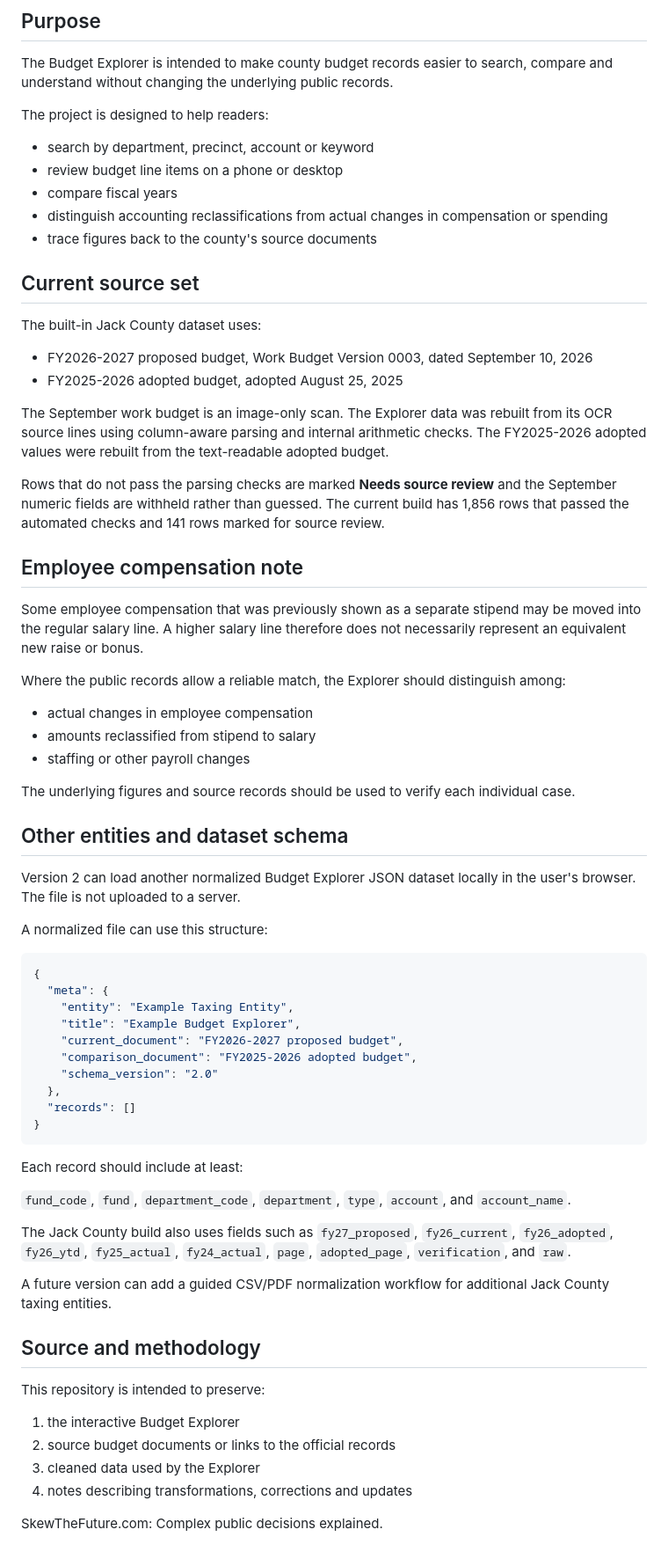
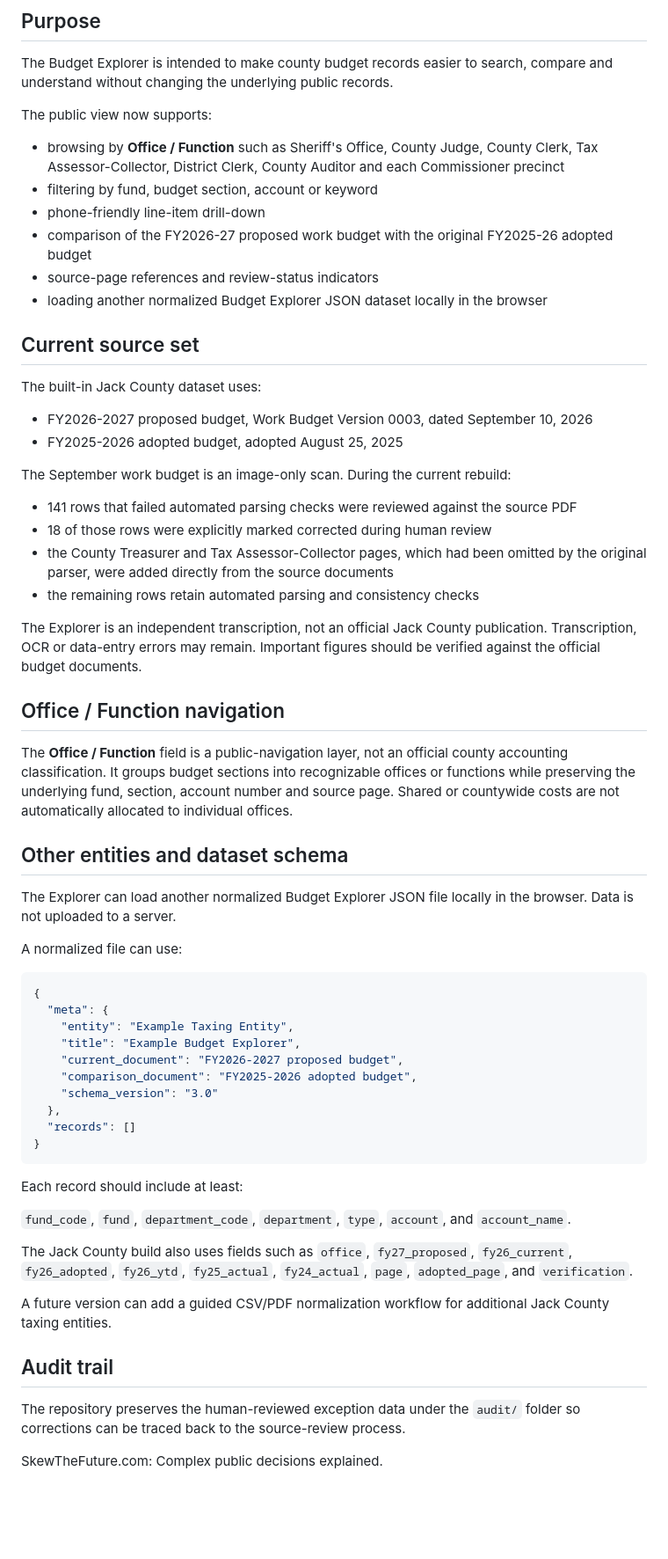
Before and after one commit to theJackalopeAI/jack-county-budget-explorer, a Markdown page: README.md, the part around the change. Shown at 88% size. Drawn GitHub-style; blank space fills up the shorter version.

Commit message:
Document v3 human review and office navigation

````diff
--- a/README.md
+++ b/README.md
@@ -6,13 +6,14 @@ A public, searchable view of Jack County budget information prepared for SkewThe
 
 The Budget Explorer is intended to make county budget records easier to search, compare and understand without changing the underlying public records.
 
-The project is designed to help readers:
+The public view now supports:
 
-- search by department, precinct, account or keyword
-- review budget line items on a phone or desktop
-- compare fiscal years
-- distinguish accounting reclassifications from actual changes in compensation or spending
-- trace figures back to the county's source documents
+- browsing by **Office / Function** such as Sheriff's Office, County Judge, County Clerk, Tax Assessor-Collector, District Clerk, County Auditor and each Commissioner precinct
+- filtering by fund, budget section, account or keyword
+- phone-friendly line-item drill-down
+- comparison of the FY2026-27 proposed work budget with the original FY2025-26 adopted budget
+- source-page references and review-status indicators
+- loading another normalized Budget Explorer JSON dataset locally in the browser
 
 ## Current source set
 
@@ -21,27 +22,24 @@ The built-in Jack County dataset uses:
 - FY2026-2027 proposed budget, Work Budget Version 0003, dated September 10, 2026
 - FY2025-2026 adopted budget, adopted August 25, 2025
 
-The September work budget is an image-only scan. The Explorer data was rebuilt from its OCR source lines using column-aware parsing and internal arithmetic checks. The FY2025-2026 adopted values were rebuilt from the text-readable adopted budget.
+The September work budget is an image-only scan. During the current rebuild:
 
-Rows that do not pass the parsing checks are marked **Needs source review** and the September numeric fields are withheld rather than guessed. The current build has 1,856 rows that passed the automated checks and 141 rows marked for source review.
+- 141 rows that failed automated parsing checks were reviewed against the source PDF
+- 18 of those rows were explicitly marked corrected during human review
+- the County Treasurer and Tax Assessor-Collector pages, which had been omitted by the original parser, were added directly from the source documents
+- the remaining rows retain automated parsing and consistency checks
 
-## Employee compensation note
+The Explorer is an independent transcription, not an official Jack County publication. Transcription, OCR or data-entry errors may remain. Important figures should be verified against the official budget documents.
 
-Some employee compensation that was previously shown as a separate stipend may be moved into the regular salary line. A higher salary line therefore does not necessarily represent an equivalent new raise or bonus.
+## Office / Function navigation
 
-Where the public records allow a reliable match, the Explorer should distinguish among:
-
-- actual changes in employee compensation
-- amounts reclassified from stipend to salary
-- staffing or other payroll changes
-
-The underlying figures and source records should be used to verify each individual case.
+The **Office / Function** field is a public-navigation layer, not an official county accounting classification. It groups budget sections into recognizable offices or functions while preserving the underlying fund, section, account number and source page. Shared or countywide costs are not automatically allocated to individual offices.
 
 ## Other entities and dataset schema
 
-Version 2 can load another normalized Budget Explorer JSON dataset locally in the user's browser. The file is not uploaded to a server.
+The Explorer can load another normalized Budget Explorer JSON file locally in the browser. Data is not uploaded to a server.
 
-A normalized file can use this structure:
+A normalized file can use:
 
 ```json
 {
@@ -50,7 +48,7 @@ A normalized file can use this structure:
     "title": "Example Budget Explorer",
     "current_document": "FY2026-2027 proposed budget",
     "comparison_document": "FY2025-2026 adopted budget",
-    "schema_version": "2.0"
+    "schema_version": "3.0"
   },
   "records": []
 }
@@ -60,17 +58,12 @@ Each record should include at least:
 
 `fund_code`, `fund`, `department_code`, `department`, `type`, `account`, and `account_name`.
 
-The Jack County build also uses fields such as `fy27_proposed`, `fy26_current`, `fy26_adopted`, `fy26_ytd`, `fy25_actual`, `fy24_actual`, `page`, `adopted_page`, `verification`, and `raw`.
+The Jack County build also uses fields such as `office`, `fy27_proposed`, `fy26_current`, `fy26_adopted`, `fy26_ytd`, `fy25_actual`, `fy24_actual`, `page`, `adopted_page`, and `verification`.
 
 A future version can add a guided CSV/PDF normalization workflow for additional Jack County taxing entities.
 
-## Source and methodology
+## Audit trail
 
-This repository is intended to preserve:
-
-1. the interactive Budget Explorer
-2. source budget documents or links to the official records
-3. cleaned data used by the Explorer
-4. notes describing transformations, corrections and updates
+The repository preserves the human-reviewed exception data under the `audit/` folder so corrections can be traced back to the source-review process.
 
 SkewTheFuture.com: Complex public decisions explained.
````
